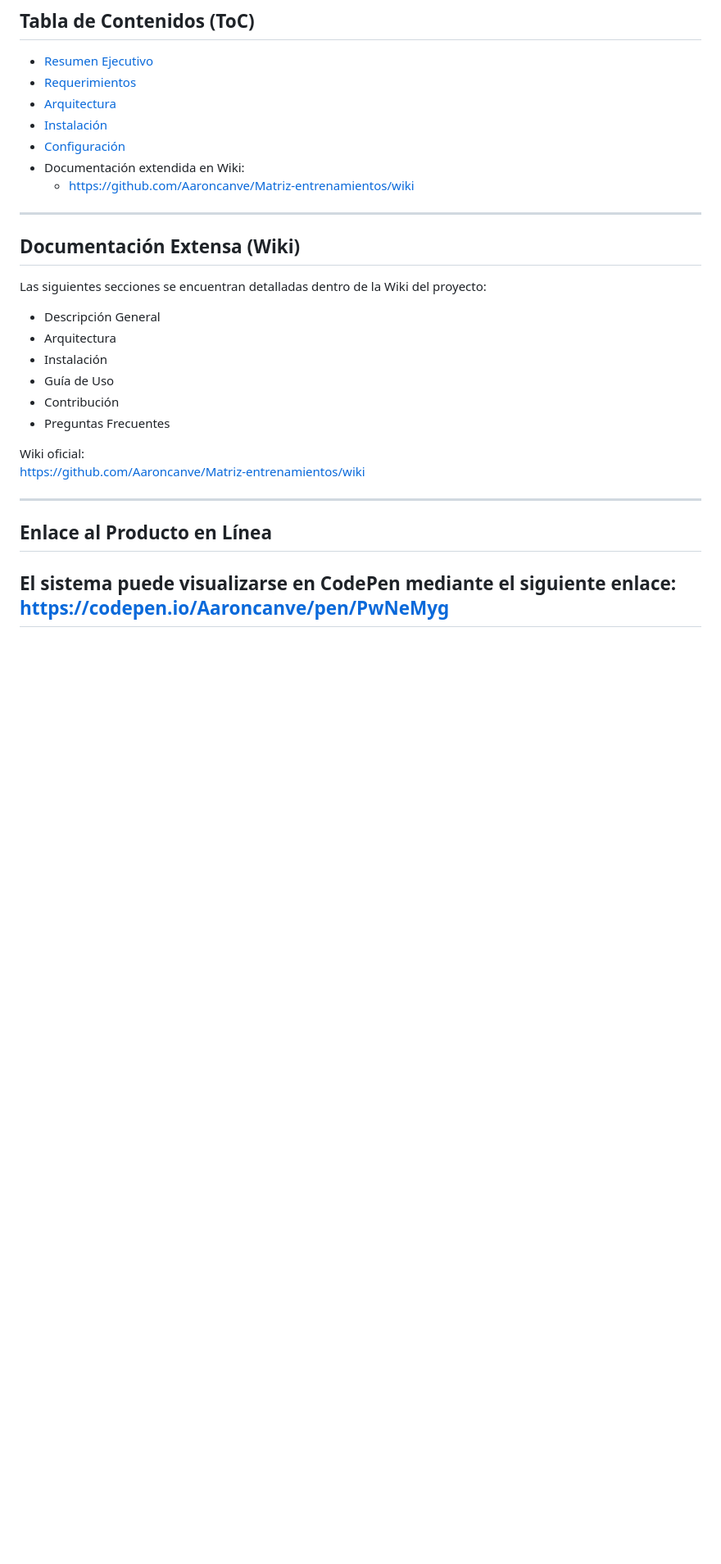
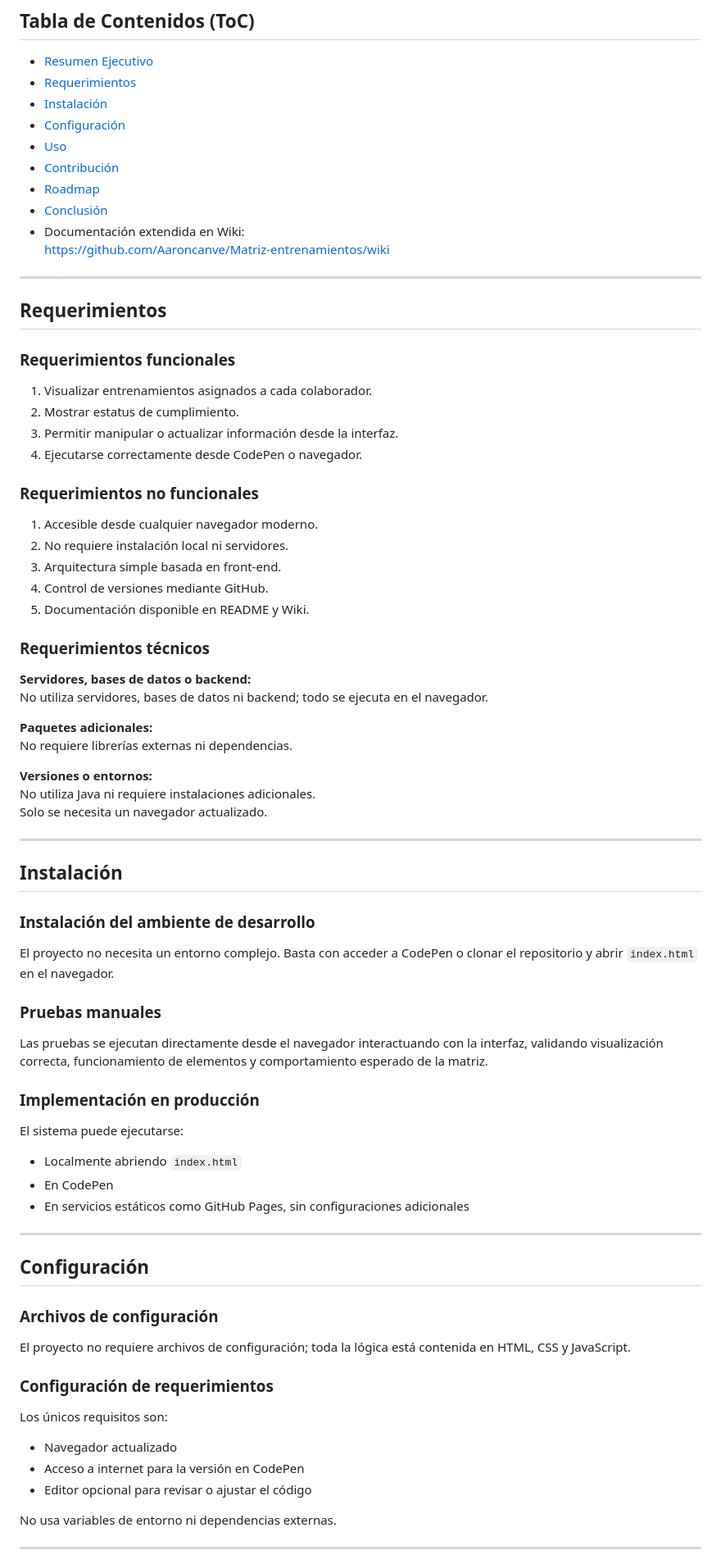
Before and after one commit to Aaroncanve/Matriz-entrenamientos, a Markdown page: README.md, the part around one of its changes. Shown at 82% size. GitHub-like rendering; blank space fills up the shorter version.

```diff
--- a/README.md
+++ b/README.md
@@ -78,31 +11,74 @@ No se utilizan variables de entorno, bases de datos ni dependencias externas.
 
 - [Resumen Ejecutivo](#resumen-ejecutivo)
 - [Requerimientos](#requerimientos)
-- [Arquitectura](#arquitectura)
 - [Instalación](#instalación)
 - [Configuración](#configuración)
+- [Uso](#uso)
+- [Contribución](#contribución)
+- [Roadmap](#roadmap)
+- [Conclusión](#conclusión)
 - Documentación extendida en Wiki:
-  - https://github.com/Aaroncanve/Matriz-entrenamientos/wiki
+  https://github.com/Aaroncanve/Matriz-entrenamientos/wiki
 
 ---
 
-## Documentación Extensa (Wiki)
+## Requerimientos
 
-Las siguientes secciones se encuentran detalladas dentro de la Wiki del proyecto:
+### Requerimientos funcionales
+1. Visualizar entrenamientos asignados a cada colaborador.
+2. Mostrar estatus de cumplimiento.
+3. Permitir manipular o actualizar información desde la interfaz.
+4. Ejecutarse correctamente desde CodePen o navegador.
 
-- Descripción General
-- Arquitectura
-- Instalación
-- Guía de Uso
-- Contribución
-- Preguntas Frecuentes
+### Requerimientos no funcionales
+1. Accesible desde cualquier navegador moderno.
+2. No requiere instalación local ni servidores.
+3. Arquitectura simple basada en front-end.
+4. Control de versiones mediante GitHub.
+5. Documentación disponible en README y Wiki.
 
-Wiki oficial:
-https://github.com/Aaroncanve/Matriz-entrenamientos/wiki
+### Requerimientos técnicos
+
+**Servidores, bases de datos o backend:**
+No utiliza servidores, bases de datos ni backend; todo se ejecuta en el navegador.
+
+**Paquetes adicionales:**
+No requiere librerías externas ni dependencias.
+
+**Versiones o entornos:**
+No utiliza Java ni requiere instalaciones adicionales.
+Solo se necesita un navegador actualizado.
 
 ---
 
-## Enlace al Producto en Línea
+## Instalación
 
-El sistema puede visualizarse en CodePen mediante el siguiente enlace:
-https://codepen.io/Aaroncanve/pen/PwNeMyg
+### Instalación del ambiente de desarrollo
+El proyecto no necesita un entorno complejo. Basta con acceder a CodePen o clonar el repositorio y abrir `index.html` en el navegador.
+
+### Pruebas manuales
+Las pruebas se ejecutan directamente desde el navegador interactuando con la interfaz, validando visualización correcta, funcionamiento de elementos y comportamiento esperado de la matriz.
+
+### Implementación en producción
+El sistema puede ejecutarse:
+- Localmente abriendo `index.html`
+- En CodePen
+- En servicios estáticos como GitHub Pages, sin configuraciones adicionales
+
+---
+
+## Configuración
+
+### Archivos de configuración
+El proyecto no requiere archivos de configuración; toda la lógica está contenida en HTML, CSS y JavaScript.
+
+### Configuración de requerimientos
+Los únicos requisitos son:
+- Navegador actualizado
+- Acceso a internet para la versión en CodePen
+- Editor opcional para revisar o ajustar el código
+
+No usa variables de entorno ni dependencias externas.
+
+---
+
```
Also changed, not shown: other parts of README.md (+48 -79 lines).
